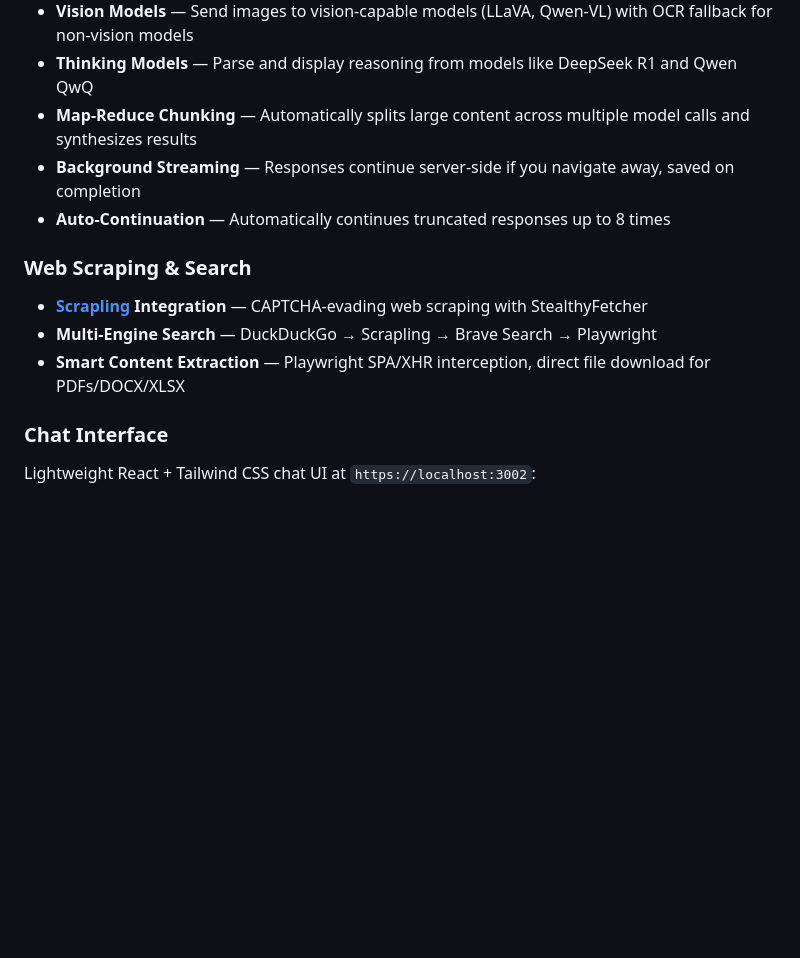
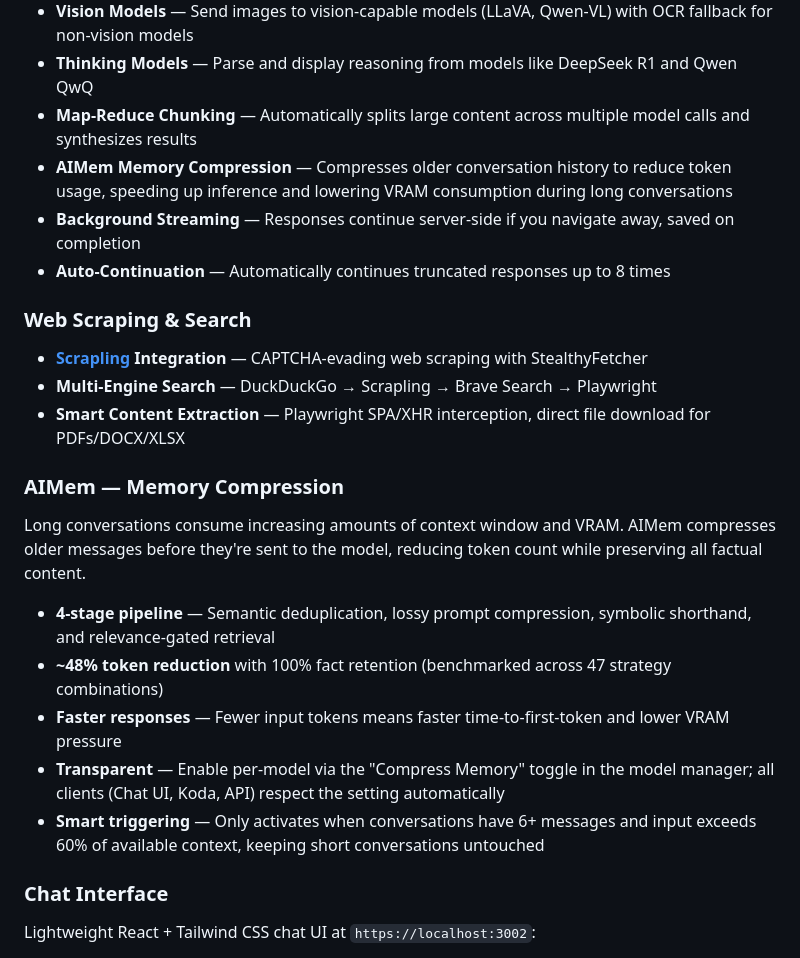
Before and after one commit to frontierstack/Open-Source-Model-Manager, a Markdown page: README.md, the part around the change. Drawn GitHub-style; blank space fills up the shorter version.

Commit message:
README: add AIMem memory compression feature section
Co-Authored-By: Claude Opus 4.6 (1M context) <noreply@anthropic.com>

```diff
--- a/README.md
+++ b/README.md
@@ -33,6 +33,7 @@ Containerized platform for serving and managing LLMs with dual backend support,
 - **Vision Models** — Send images to vision-capable models (LLaVA, Qwen-VL) with OCR fallback for non-vision models
 - **Thinking Models** — Parse and display reasoning from models like DeepSeek R1 and Qwen QwQ
 - **Map-Reduce Chunking** — Automatically splits large content across multiple model calls and synthesizes results
+- **AIMem Memory Compression** — Compresses older conversation history to reduce token usage, speeding up inference and lowering VRAM consumption during long conversations
 - **Background Streaming** — Responses continue server-side if you navigate away, saved on completion
 - **Auto-Continuation** — Automatically continues truncated responses up to 8 times
 
@@ -41,6 +42,16 @@ Containerized platform for serving and managing LLMs with dual backend support,
 - **[Scrapling](https://github.com/D4Vinci/Scrapling) Integration** — CAPTCHA-evading web scraping with StealthyFetcher
 - **Multi-Engine Search** — DuckDuckGo → Scrapling → Brave Search → Playwright
 - **Smart Content Extraction** — Playwright SPA/XHR interception, direct file download for PDFs/DOCX/XLSX
+
+### AIMem — Memory Compression
+
+Long conversations consume increasing amounts of context window and VRAM. AIMem compresses older messages before they're sent to the model, reducing token count while preserving all factual content.
+
+- **4-stage pipeline** — Semantic deduplication, lossy prompt compression, symbolic shorthand, and relevance-gated retrieval
+- **~48% token reduction** with 100% fact retention (benchmarked across 47 strategy combinations)
+- **Faster responses** — Fewer input tokens means faster time-to-first-token and lower VRAM pressure
+- **Transparent** — Enable per-model via the "Compress Memory" toggle in the model manager; all clients (Chat UI, Koda, API) respect the setting automatically
+- **Smart triggering** — Only activates when conversations have 6+ messages and input exceeds 60% of available context, keeping short conversations untouched
 
 ### Chat Interface
 
```
